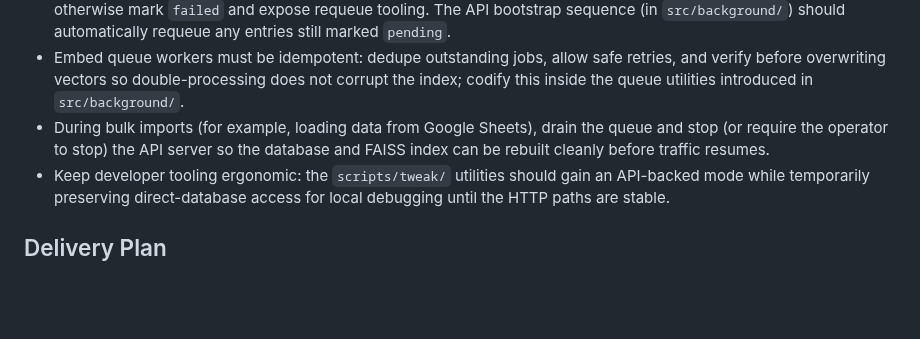
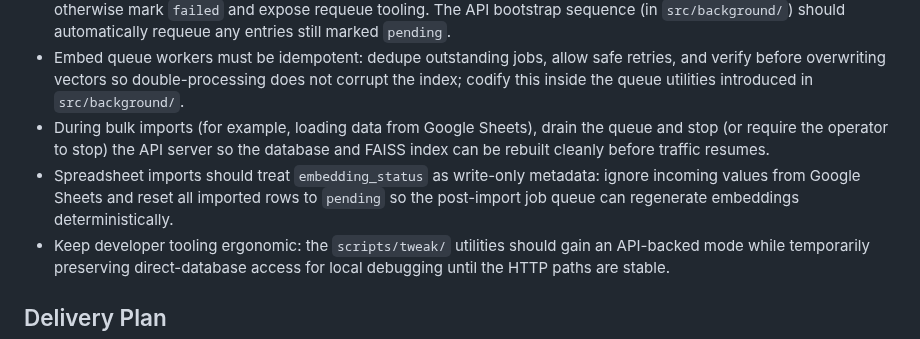
Before and after one commit to tyouritsugun/curated-heuristic-loop, a Markdown page: doc/plan/05_web_api.md, the part around the change. Drawn GitHub-style; blank space fills up the shorter version.

Commit message:
add spec:

```diff
--- a/doc/plan/05_web_api.md
+++ b/doc/plan/05_web_api.md
@@ -65,6 +65,7 @@ MCP Client → stdio MCP shim → HTTP API → shared storage + compute
 - Use explicit `embedding_status` flags (`pending`, `embedded`, `failed`) so writes can commit quickly while background workers complete the embedding and FAISS update; only flip the status to `embedded` once both operations succeed, otherwise mark `failed` and expose requeue tooling. The API bootstrap sequence (in `src/background/`) should automatically requeue any entries still marked `pending`.
 - Embed queue workers must be idempotent: dedupe outstanding jobs, allow safe retries, and verify before overwriting vectors so double-processing does not corrupt the index; codify this inside the queue utilities introduced in `src/background/`.
 - During bulk imports (for example, loading data from Google Sheets), drain the queue and stop (or require the operator to stop) the API server so the database and FAISS index can be rebuilt cleanly before traffic resumes.
+- Spreadsheet imports should treat `embedding_status` as write-only metadata: ignore incoming values from Google Sheets and reset all imported rows to `pending` so the post-import job queue can regenerate embeddings deterministically.
 - Keep developer tooling ergonomic: the `scripts/tweak/` utilities should gain an API-backed mode while temporarily preserving direct-database access for local debugging until the HTTP paths are stable.
 
 ## Delivery Plan
```
